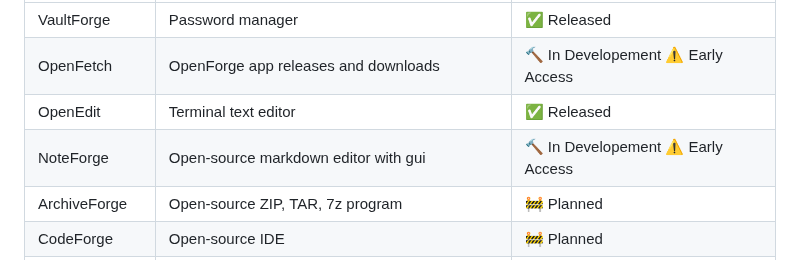
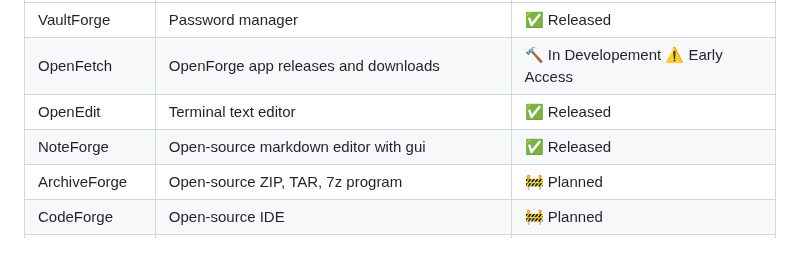
Before and after one commit to Metrix31/OpenForge, a Markdown page: README.md, the part around the change. Drawn GitHub-style.

Commit message:
Update NoteForge status to 'Released'

```diff
--- a/README.md
+++ b/README.md
@@ -37,7 +37,7 @@ Each project is designed to solve real problems and provide practical alternativ
 | VaultForge  | Password manager                        | ✅ Released |
 | OpenFetch | OpenForge app releases and downloads      | 🔨 In Developement ⚠️ Early Access |
 | OpenEdit   | Terminal text editor                     | ✅ Released |
-| NoteForge | Open-source markdown editor with gui | 🔨 In Developement ⚠️ Early Access |
+| NoteForge | Open-source markdown editor with gui | ✅ Released |
 | ArchiveForge | Open-source ZIP, TAR, 7z program | 🚧 Planned |
 | CodeForge | Open-source IDE                     | 🚧 Planned |
 | OpenForge app | desktop gui for entire OpenForge | 🚧 Planned |
```
